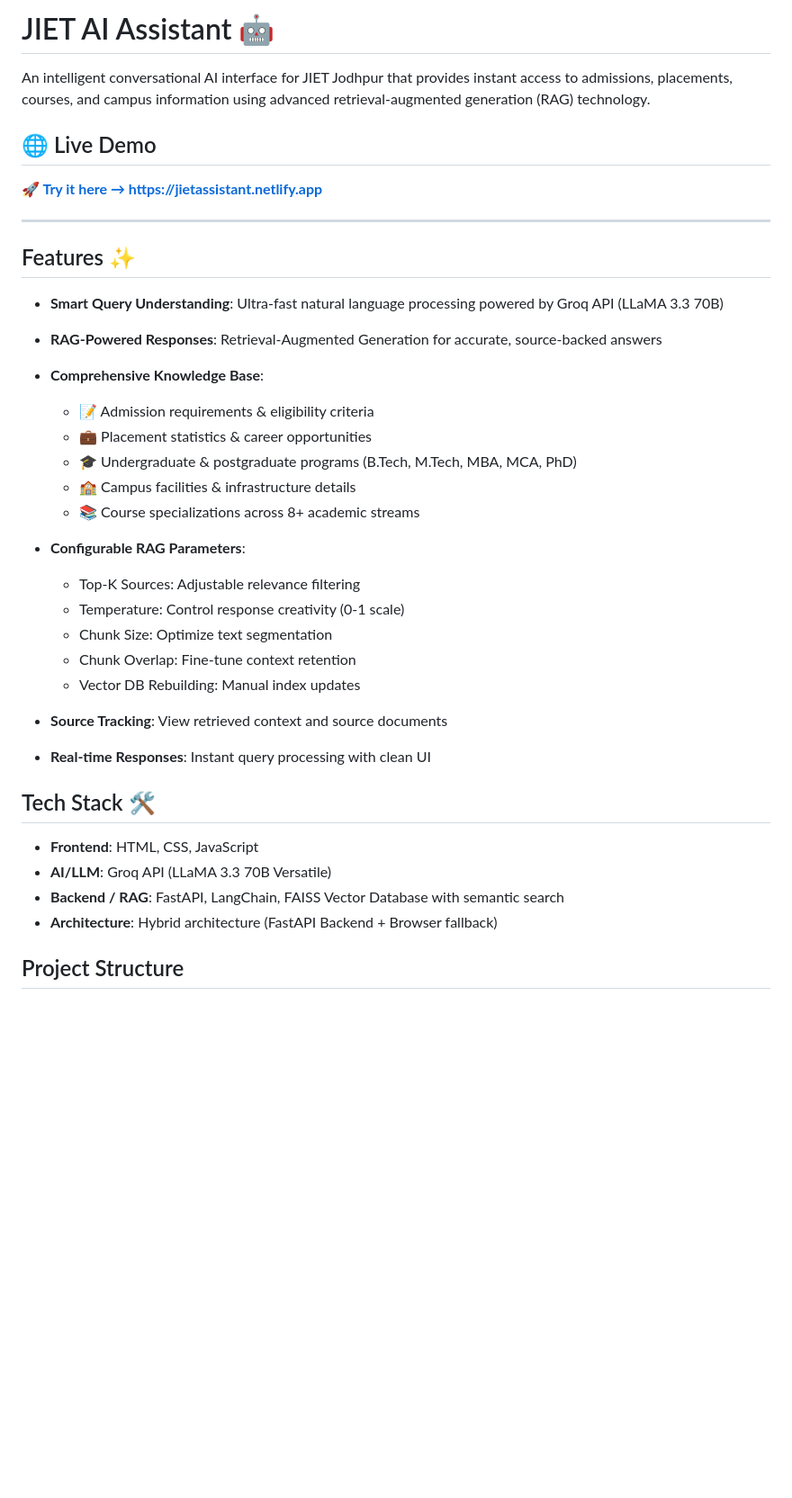
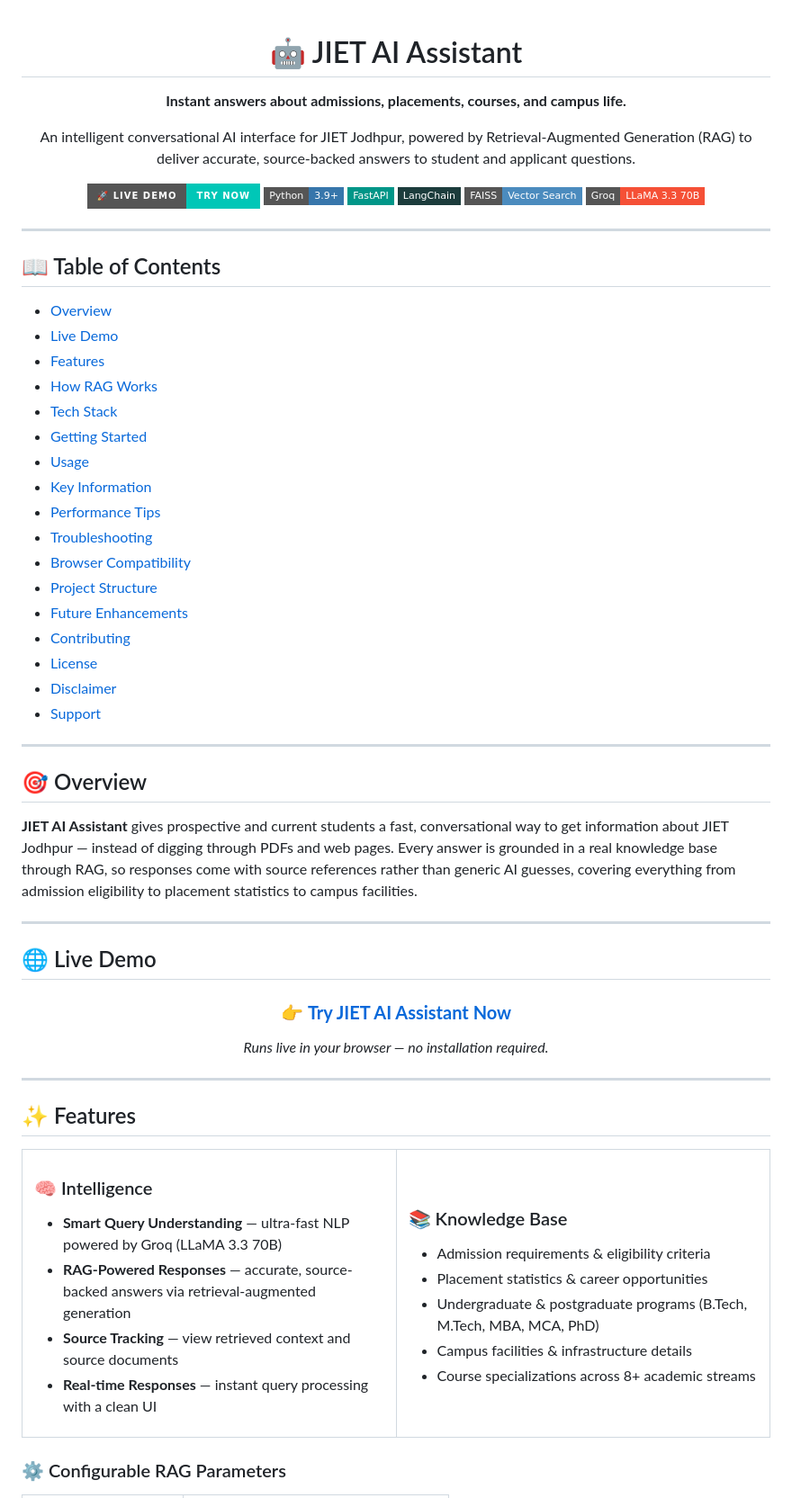
Before and after one commit to kschouhanpali-coder/AI-Assistant-, a Markdown page: README.md, the part around one of its changes. Shown at 90% size. Drawn GitHub-style; badges without logos; blank space fills up the shorter version.

```diff
--- a/README.md
+++ b/README.md
@@ -1,40 +1,87 @@
-# JIET AI Assistant 🤖
+<div align="center">
 
-An intelligent conversational AI interface for JIET Jodhpur that provides instant access to admissions, placements, courses, and campus information using advanced retrieval-augmented generation (RAG) technology.
+# 🤖 JIET AI Assistant
+
+**Instant answers about admissions, placements, courses, and campus life.**
+
+An intelligent conversational AI interface for JIET Jodhpur, powered by Retrieval-Augmented Generation (RAG) to deliver accurate, source-backed answers to student and applicant questions.
+
+[![Live Demo](https://img.shields.io/badge/🚀_Live_Demo-Try_Now-00C7B7?style=for-the-badge)](https://jietassistant.netlify.app)
+![Python](https://img.shields.io/badge/Python-3.9+-3776AB?style=flat-square&logo=python&logoColor=white)
+![FastAPI](https://img.shields.io/badge/FastAPI-009688?style=flat-square&logo=fastapi&logoColor=white)
+![LangChain](https://img.shields.io/badge/LangChain-1C3C3C?style=flat-square)
+![FAISS](https://img.shields.io/badge/FAISS-Vector_Search-4B8BBE?style=flat-square)
+![Groq](https://img.shields.io/badge/Groq-LLaMA_3.3_70B-F55036?style=flat-square)
+
+</div>
+
+---
+
+## 📖 Table of Contents
+
+- [Overview](#-overview)
+- [Live Demo](#-live-demo)
+- [Features](#-features)
+- [How RAG Works](#-how-rag-works)
+- [Tech Stack](#️-tech-stack)
+- [Getting Started](#-getting-started)
+- [Usage](#-usage)
+- [Key Information](#-key-information)
+- [Performance Tips](#-performance-tips)
+- [Troubleshooting](#-troubleshooting)
+- [Browser Compatibility](#-browser-compatibility)
+- [Project Structure](#-project-structure)
+- [Future Enhancements](#-future-enhancements)
+- [Contributing](#-contributing)
+- [License](#-license)
+- [Disclaimer](#️-disclaimer)
+- [Support](#-support)
+
+---
+
+## 🎯 Overview
+
+**JIET AI Assistant** gives prospective and current students a fast, conversational way to get information about JIET Jodhpur — instead of digging through PDFs and web pages. Every answer is grounded in a real knowledge base through RAG, so responses come with source references rather than generic AI guesses, covering everything from admission eligibility to placement statistics to campus facilities.
+
+---
 
 ## 🌐 Live Demo
 
-**[🚀 Try it here → https://jietassistant.netlify.app](https://jietassistant.netlify.app)**
+<div align="center">
+
+### 👉 [**Try JIET AI Assistant Now**](https://jietassistant.netlify.app)
+
+*Runs live in your browser — no installation required.*
+
+</div>
 
 ---
 
-## Features ✨
+## ✨ Features
 
-- **Smart Query Understanding**: Ultra-fast natural language processing powered by Groq API (LLaMA 3.3 70B)
-- **RAG-Powered Responses**: Retrieval-Augmented Generation for accurate, source-backed answers
-- **Comprehensive Knowledge Base**:
-  - 📝 Admission requirements & eligibility criteria
-  - 💼 Placement statistics & career opportunities
-  - 🎓 Undergraduate & postgraduate programs (B.Tech, M.Tech, MBA, MCA, PhD)
-  - 🏫 Campus facilities & infrastructure details
-  - 📚 Course specializations across 8+ academic streams
+<table>
+<tr>
+<td valign="top" width="50%">
 
-- **Configurable RAG Parameters**:
-  - Top-K Sources: Adjustable relevance filtering
-  - Temperature: Control response creativity (0-1 scale)
-  - Chunk Size: Optimize text segmentation
-  - Chunk Overlap: Fine-tune context retention
-  - Vector DB Rebuilding: Manual index updates
+### 🧠 Intelligence
+- **Smart Query Understanding** — ultra-fast NLP powered by Groq (LLaMA 3.3 70B)
+- **RAG-Powered Responses** — accurate, source-backed answers via retrieval-augmented generation
+- **Source Tracking** — view retrieved context and source documents
+- **Real-time Responses** — instant query processing with a clean UI
 
-- **Source Tracking**: View retrieved context and source documents
-- **Real-time Responses**: Instant query processing with clean UI
+</td>
+<td valign="top" width="50%">
 
-## Tech Stack 🛠️
+### 📚 Knowledge Base
+- Admission requirements & eligibility criteria
+- Placement statistics & career opportunities
+- Undergraduate & postgraduate programs (B.Tech, M.Tech, MBA, MCA, PhD)
+- Campus facilities & infrastructure details
+- Course specializations across 8+ academic streams
 
-- **Frontend**: HTML, CSS, JavaScript
-- **AI/LLM**: Groq API (LLaMA 3.3 70B Versatile)
-- **Backend / RAG**: FastAPI, LangChain, FAISS Vector Database with semantic search
-- **Architecture**: Hybrid architecture (FastAPI Backend + Browser fallback)
+</td>
+</tr>
+</table>
 
-## Project Structure
+### ⚙️ Configurable RAG Parameters
 
```
Also changed, not shown: other parts of README.md (+190 -144 lines).
